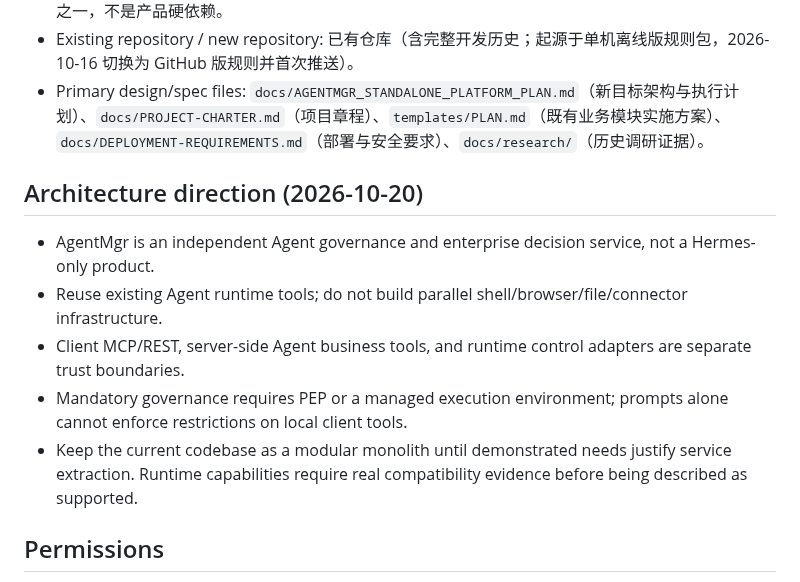
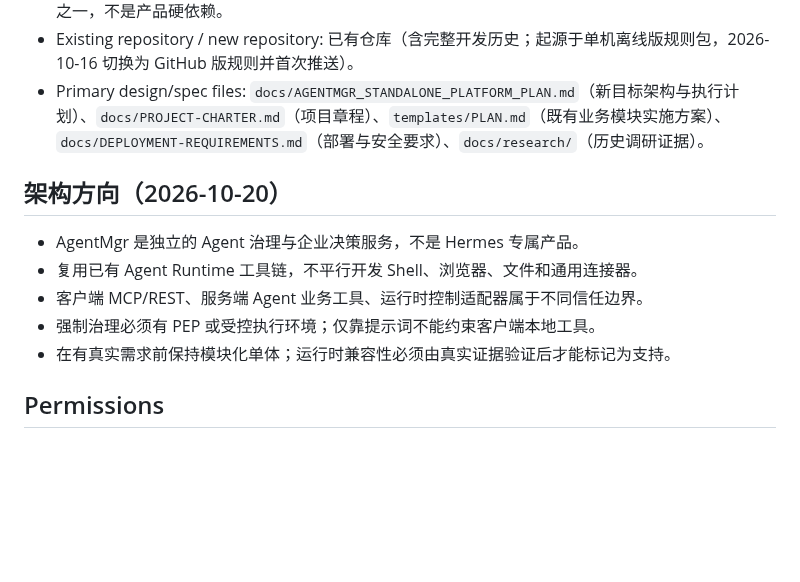
Before and after one commit to ctrlshiftaltdel/AgentMgr, a Markdown page: ORCHESTRATION-PROJECT.md, the part around the change. Drawn GitHub-style; blank space fills up the shorter version.

Commit message:
docs: clarify AgentMgr architecture direction

```diff
--- a/ORCHESTRATION-PROJECT.md
+++ b/ORCHESTRATION-PROJECT.md
@@ -10,15 +10,13 @@
 - Existing repository / new repository: 已有仓库（含完整开发历史；起源于单机离线版规则包，2026-10-16 切换为 GitHub 版规则并首次推送）。
 - Primary design/spec files: `docs/AGENTMGR_STANDALONE_PLATFORM_PLAN.md`（新目标架构与执行计划）、`docs/PROJECT-CHARTER.md`（项目章程）、`templates/PLAN.md`（既有业务模块实施方案）、`docs/DEPLOYMENT-REQUIREMENTS.md`（部署与安全要求）、`docs/research/`（历史调研证据）。
 
+## 架构方向（2026-10-20）
 
-
-## Architecture direction (2026-10-20)
-
-- AgentMgr is an independent Agent governance and enterprise decision service, not a Hermes-only product.
-- Reuse existing Agent runtime tools; do not build parallel shell/browser/file/connector infrastructure.
-- Client MCP/REST, server-side Agent business tools, and runtime control adapters are separate trust boundaries.
-- Mandatory governance requires PEP or a managed execution environment; prompts alone cannot enforce restrictions on local client tools.
-- Keep the current codebase as a modular monolith until demonstrated needs justify service extraction. Runtime capabilities require real compatibility evidence before being described as supported.
+- AgentMgr 是独立的 Agent 治理与企业决策服务，不是 Hermes 专属产品。
+- 复用已有 Agent Runtime 工具链，不平行开发 Shell、浏览器、文件和通用连接器。
+- 客户端 MCP/REST、服务端 Agent 业务工具、运行时控制适配器属于不同信任边界。
+- 强制治理必须有 PEP 或受控执行环境；仅靠提示词不能约束客户端本地工具。
+- 在有真实需求前保持模块化单体；运行时兼容性必须由真实证据验证后才能标记为支持。
 
 ## Permissions
 
```
